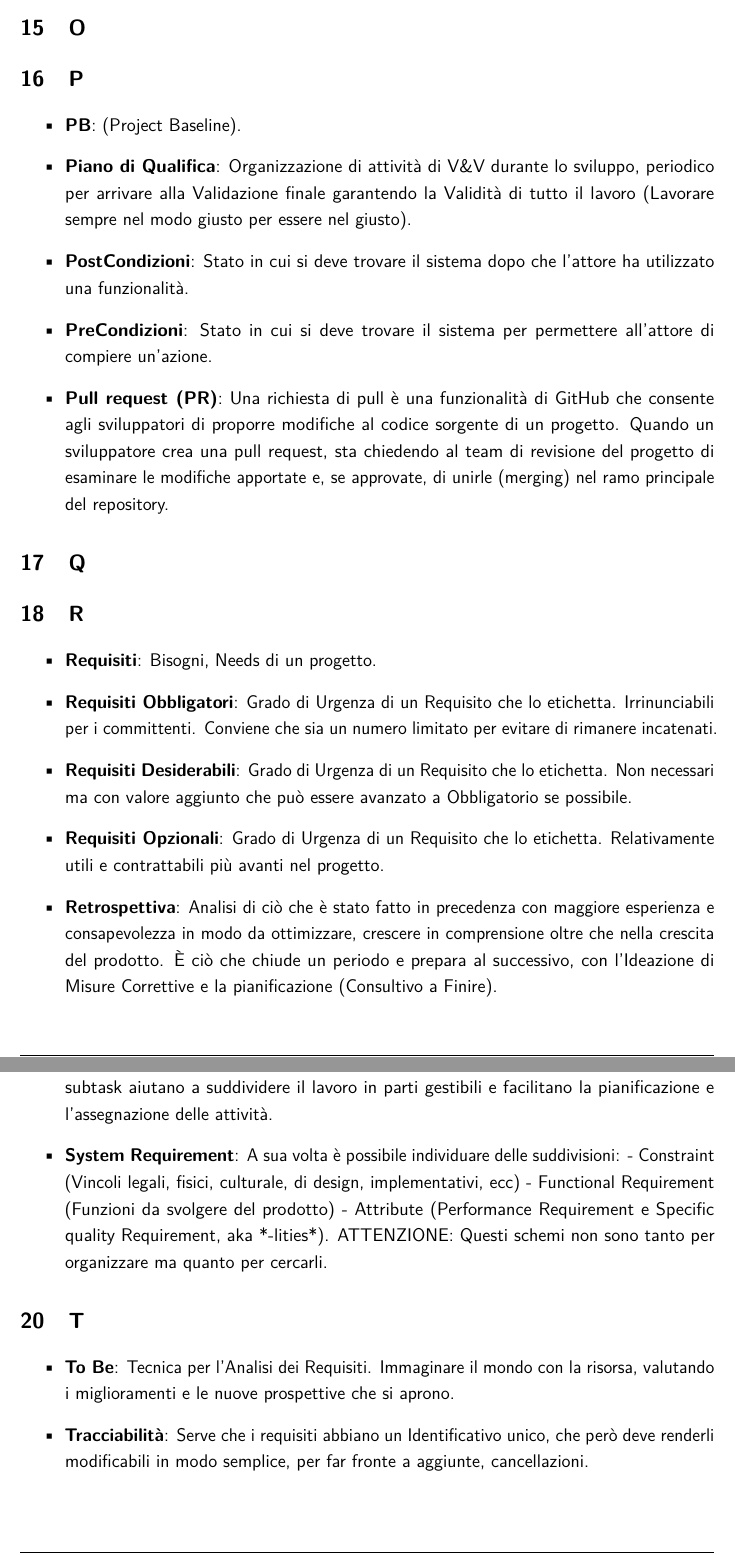
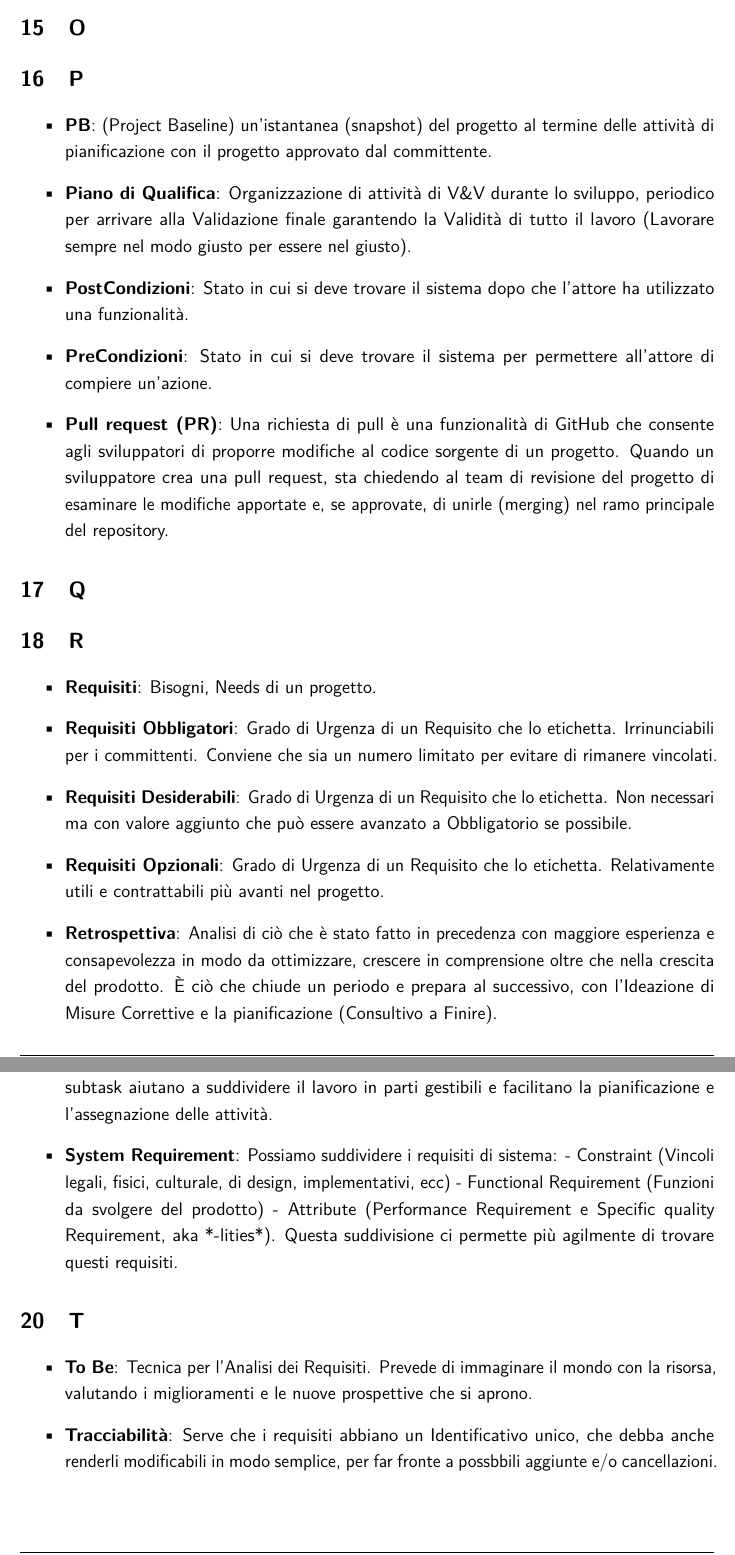
Before and after one commit to 7-ZPUs/Docs, a LaTeX document (2_RTB/Glossario.tex): two parts of pages 6 and 7 of 8, joined at a grey line, cut so that both start at the same text. Compiled offline with pdfLaTeX.

Commit message:
Update Glossario.tex
Corretto un paio di definizioni

```diff
--- a/2_RTB/Glossario.tex
+++ b/2_RTB/Glossario.tex
@@ -129,7 +129,7 @@
 \section{O}
 \section{P}
 \begin{itemize}
-    \item \textbf{PB}: (Project Baseline).
+    \item \textbf{PB}: (Project Baseline) un’istantanea (snapshot) del progetto al termine delle attività di pianificazione con il progetto approvato dal committente.
     \item \textbf{Piano di Qualifica}: Organizzazione di attività di V\&V durante lo sviluppo, periodico per arrivare alla Validazione finale garantendo la Validità di tutto il lavoro (Lavorare sempre nel modo giusto per essere nel giusto).
     \item \textbf{PostCondizioni}: Stato in cui si deve trovare il sistema dopo che l'attore ha utilizzato una funzionalità.
     \item \textbf{PreCondizioni}: Stato in cui si deve trovare il sistema per permettere all'attore di compiere un'azione.
@@ -139,7 +139,7 @@
 \section{R}
 \begin{itemize}
     \item \textbf{Requisiti}: Bisogni, Needs di un progetto.
-    \item \textbf{Requisiti Obbligatori}: Grado di Urgenza di un Requisito che lo etichetta. Irrinunciabili per i committenti. Conviene che sia un numero limitato per evitare di rimanere incatenati.
+    \item \textbf{Requisiti Obbligatori}: Grado di Urgenza di un Requisito che lo etichetta. Irrinunciabili per i committenti. Conviene che sia un numero limitato per evitare di rimanere vincolati.
     \item \textbf{Requisiti Desiderabili}: Grado di Urgenza di un Requisito che lo etichetta. Non necessari ma con valore aggiunto che può essere avanzato a Obbligatorio se possibile.
     \item \textbf{Requisiti Opzionali}: Grado di Urgenza di un Requisito che lo etichetta. Relativamente utili e contrattabili più avanti nel progetto.
     \item \textbf{Retrospettiva}: Analisi di ciò che è stato fatto in precedenza con maggiore esperienza e consapevolezza in modo da ottimizzare, crescere in comprensione oltre che nella crescita del prodotto. È ciò che chiude un periodo e prepara al successivo, con l'Ideazione di Misure Correttive e la pianificazione (Consultivo a Finire).
@@ -152,12 +152,12 @@
     \item \textbf{Slack Time}: Margine tra due attività (sempre maggiore di zero) che attutisce l'impatto di ritardi, in modo da non propagare il ritardo sulle attività successive. Concetto alla base dei diagrammi PERT. Per la valutazione di questi Slack, è necessaria una Gestione dei Rischi accurata formata da Identificazione, Analisi, Pianificazione, Controllo.
     \item \textbf{Stakeholder}: Una persona, gruppo o organizzazione che ha un interesse diretto o indiretto in un progetto o in un sistema software. Gli stakeholder possono includere clienti, utenti finali, sviluppatori, manager e altre parti interessate che influenzano o sono influenzate dal progetto.
     \item \textbf{Subtask}: Un'unità di lavoro più piccola e specifica all'interno di un task più grande. I subtask aiutano a suddividere il lavoro in parti gestibili e facilitano la pianificazione e l'assegnazione delle attività.
-    \item \textbf{System Requirement}: A sua volta è possibile individuare delle suddivisioni: - Constraint (Vincoli legali, fisici, culturale, di design, implementativi, ecc) - Functional Requirement (Funzioni da svolgere del prodotto) - Attribute (Performance Requirement e Specific quality Requirement, aka *-lities*). ATTENZIONE: Questi schemi non sono tanto per organizzare ma quanto per cercarli.
+    \item \textbf{System Requirement}: Possiamo suddividere i requisiti di sistema: - Constraint (Vincoli legali, fisici, culturale, di design, implementativi, ecc) - Functional Requirement (Funzioni da svolgere del prodotto) - Attribute (Performance Requirement e Specific quality Requirement, aka *-lities*). Questa suddivisione ci permette più agilmente di trovare questi requisiti.
 \end{itemize}
 \section{T}
 \begin{itemize}
-    \item \textbf{To Be}: Tecnica per l'Analisi dei Requisiti. Immaginare il mondo con la risorsa, valutando i miglioramenti e le nuove prospettive che si aprono.
-    \item \textbf{Tracciabilità}: Serve che i requisiti abbiano un Identificativo unico, che però deve renderli modificabili in modo semplice, per far fronte a aggiunte, cancellazioni.
+    \item \textbf{To Be}: Tecnica per l'Analisi dei Requisiti. Prevede di immaginare il mondo con la risorsa, valutando i miglioramenti e le nuove prospettive che si aprono.
+    \item \textbf{Tracciabilità}: Serve che i requisiti abbiano un Identificativo unico, che debba anche renderli modificabili in modo semplice, per far fronte a possbbili aggiunte e/o cancellazioni.
     \item \textbf{Task}: Un'unità di lavoro specifica e ben definita all'interno di un progetto di sviluppo software. I task rappresentano attività piccole e gestibili che contribuiscono al completamento di funzionalità o obiettivi più ampi.
 \end{itemize}
 \section{U}
```
Also changed, not shown: 2_RTB/Glossario.tex (14 more changed lines).
